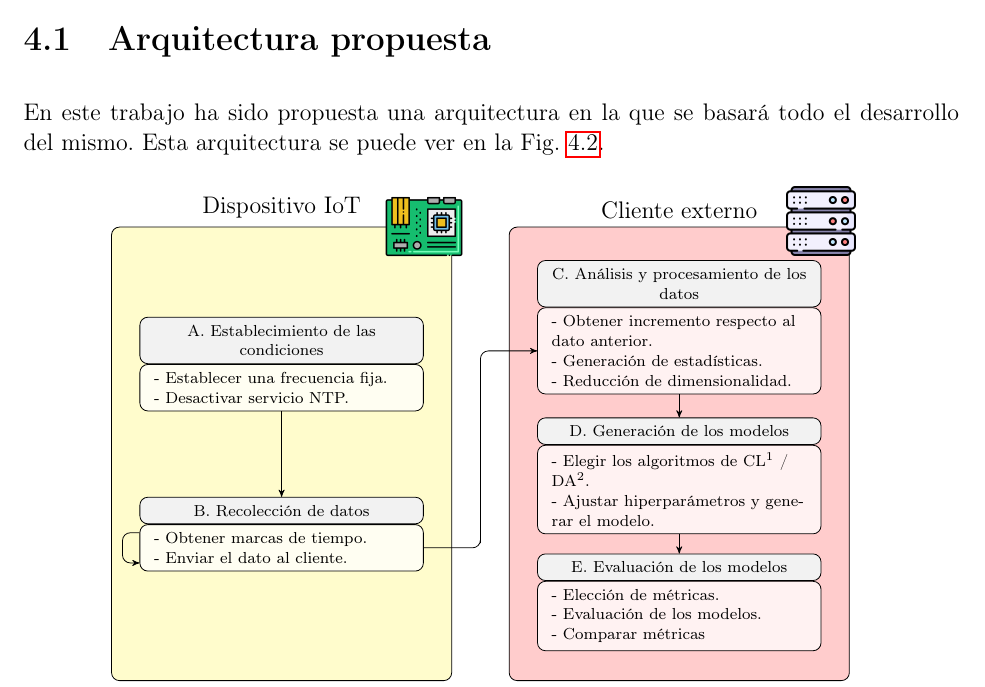
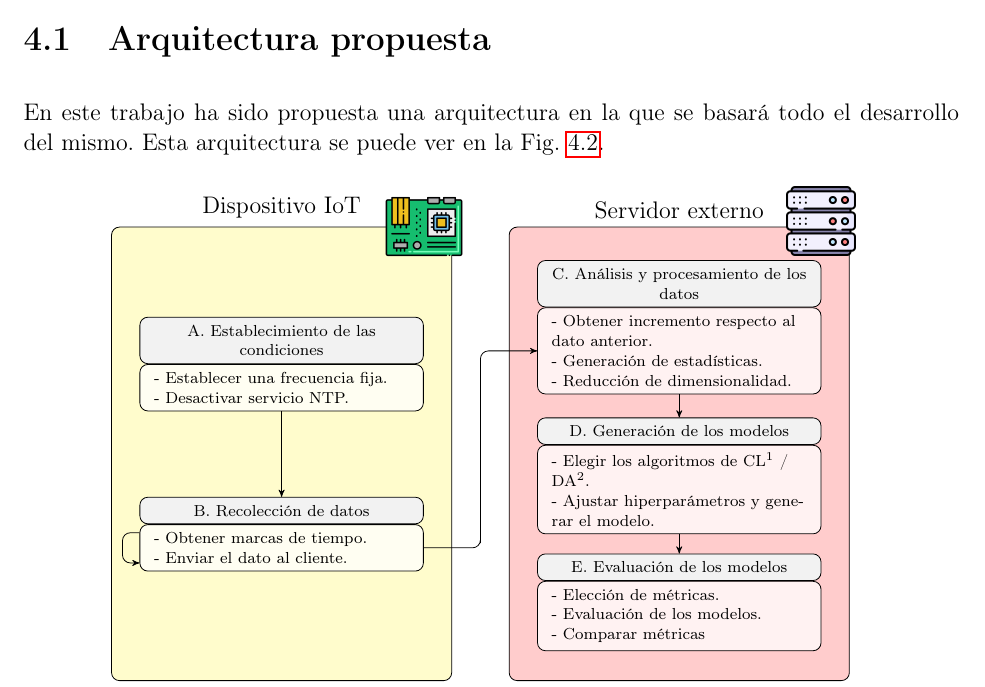
Before and after one commit to Serms1999/TFG, a LaTeX thesis (Proyecto_Latex/TFG.tex, which reads Proyecto_Latex/architecture_scheme.tex): part of page 34 of 56, cut so that both start at the same text. Compiled offline with pdfLaTeX.

Commit message:
Updates from Overleaf

```diff
--- a/Proyecto_Latex/architecture_scheme.tex
+++ b/Proyecto_Latex/architecture_scheme.tex
@@ -3,7 +3,7 @@
     \node[draw, rounded corners, minimum width=6cm, minimum height=8cm, fill=yellow!20] (0) {};
     \node (1) [above = 0cm of 0] {Dispositivo IoT};
     \node[draw, rounded corners, minimum width=6cm, minimum height=8cm, fill=red!20] (2) [right = of 0] {};
-    \node (3) [above = 0cm of 2] {Cliente externo};
+    \node (3) [above = 0cm of 2] {Servidor externo};
 
     % Parte IoT
     \node[draw, rounded corners, minimum width=5cm, fill=gray!10, text width=4.5cm, align=flush center, font=\scriptsize] (4) at ($(0) + (0, 2)$) {A. Establecimiento de las condiciones};
```
